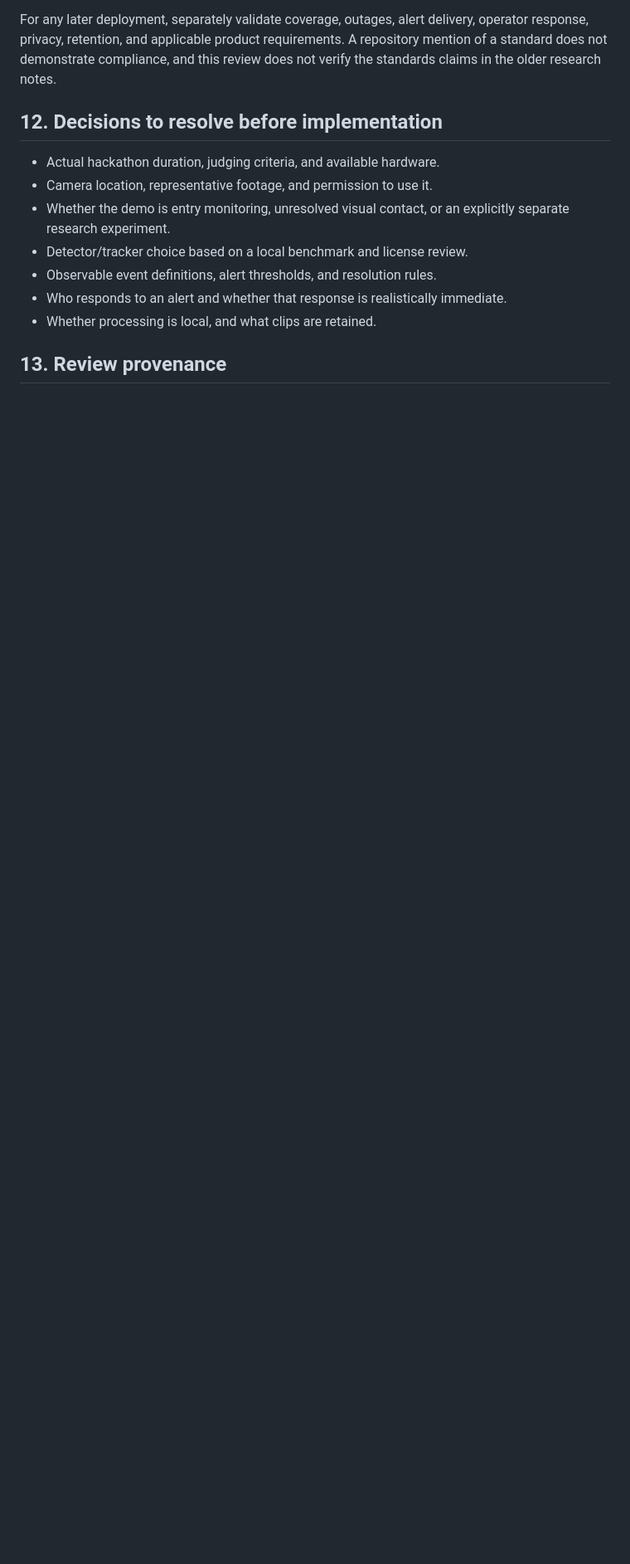
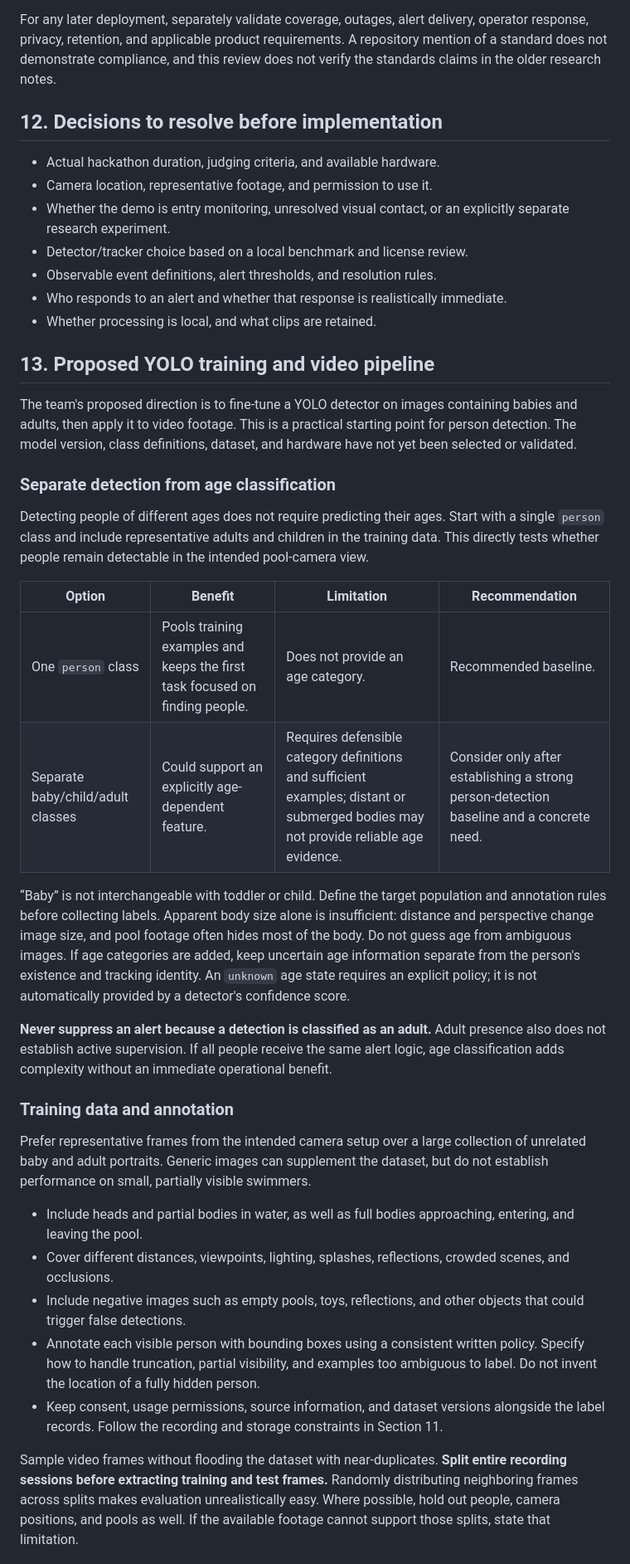
Before and after one commit to sunnycho100/life-vision, a Markdown page: docs/samkwak188/sam analysis.md, the part around one of its changes. Shown at 83% size. Drawn GitHub-style; blank space fills up the shorter version.

Commit message:
docs: add YOLO training and video pipeline recommendations

```diff
--- a/docs/samkwak188/sam analysis.md
+++ b/docs/samkwak188/sam analysis.md
@@ -283,4 +283,32 @@ For any later deployment, separately validate coverage, outages, alert delivery,
 - Who responds to an alert and whether that response is realistically immediate.
 - Whether processing is local, and what clips are retained.
 
-## 13. Review provenance
+## 13. Proposed YOLO training and video pipeline
+
+The team's proposed direction is to fine-tune a YOLO detector on images containing babies and adults, then apply it to video footage. This is a practical starting point for person detection. The model version, class definitions, dataset, and hardware have not yet been selected or validated.
+
+### Separate detection from age classification
+
+Detecting people of different ages does not require predicting their ages. Start with a single `person` class and include representative adults and children in the training data. This directly tests whether people remain detectable in the intended pool-camera view.
+
+| Option | Benefit | Limitation | Recommendation |
+|---|---|---|---|
+| One `person` class | Pools training examples and keeps the first task focused on finding people. | Does not provide an age category. | Recommended baseline. |
+| Separate baby/child/adult classes | Could support an explicitly age-dependent feature. | Requires defensible category definitions and sufficient examples; distant or submerged bodies may not provide reliable age evidence. | Consider only after establishing a strong person-detection baseline and a concrete need. |
+
+“Baby” is not interchangeable with toddler or child. Define the target population and annotation rules before collecting labels. Apparent body size alone is insufficient: distance and perspective change image size, and pool footage often hides most of the body. Do not guess age from ambiguous images. If age categories are added, keep uncertain age information separate from the person's existence and tracking identity. An `unknown` age state requires an explicit policy; it is not automatically provided by a detector's confidence score.
+
+**Never suppress an alert because a detection is classified as an adult.** Adult presence also does not establish active supervision. If all people receive the same alert logic, age classification adds complexity without an immediate operational benefit.
+
+### Training data and annotation
+
+Prefer representative frames from the intended camera setup over a large collection of unrelated baby and adult portraits. Generic images can supplement the dataset, but do not establish performance on small, partially visible swimmers.
+
+- Include heads and partial bodies in water, as well as full bodies approaching, entering, and leaving the pool.
+- Cover different distances, viewpoints, lighting, splashes, reflections, crowded scenes, and occlusions.
+- Include negative images such as empty pools, toys, reflections, and other objects that could trigger false detections.
+- Annotate each visible person with bounding boxes using a consistent written policy. Specify how to handle truncation, partial visibility, and examples too ambiguous to label. Do not invent the location of a fully hidden person.
+- Keep consent, usage permissions, source information, and dataset versions alongside the label records. Follow the recording and storage constraints in Section 11.
+
+Sample video frames without flooding the dataset with near-duplicates. **Split entire recording sessions before extracting training and test frames.** Randomly distributing neighboring frames across splits makes evaluation unrealistically easy. Where possible, hold out people, camera positions, and pools as well. If the available footage cannot support those splits, state that limitation.
+
```
Also changed, not shown: other parts of docs/samkwak188/sam analysis.md (+26 -0 lines).
